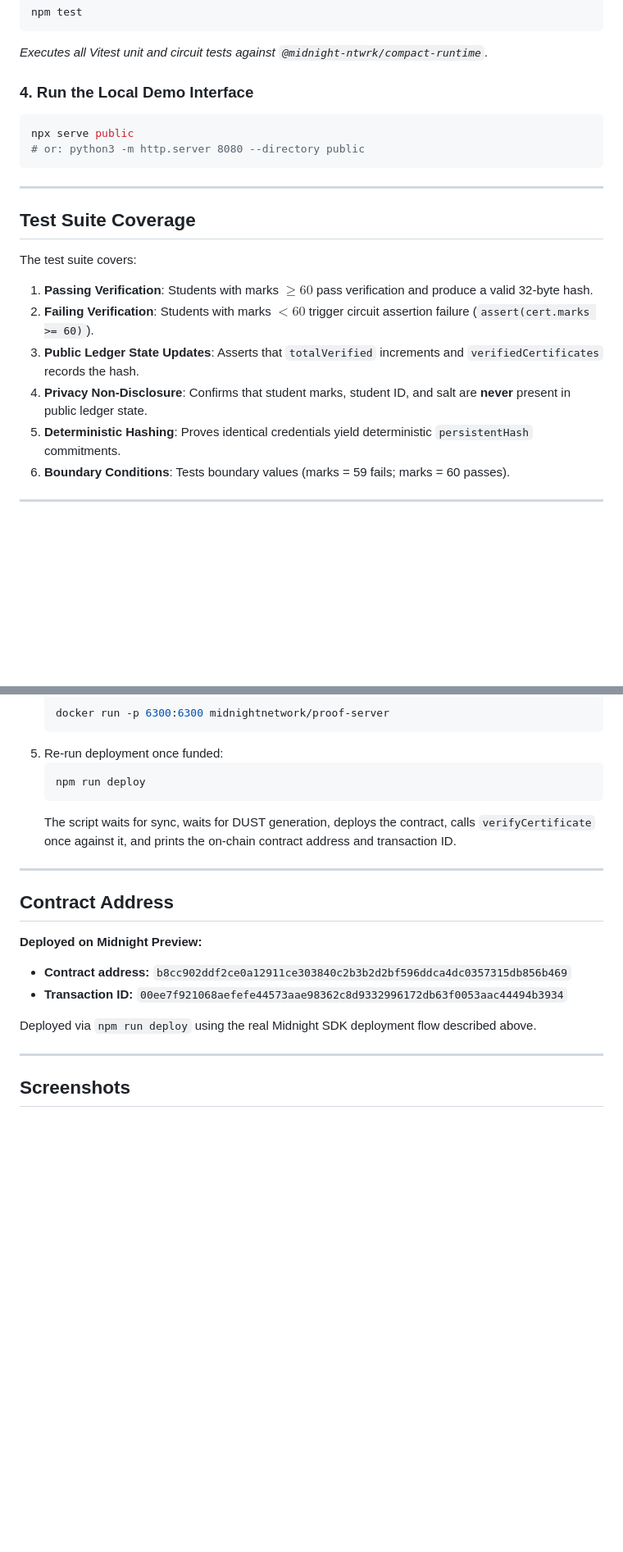
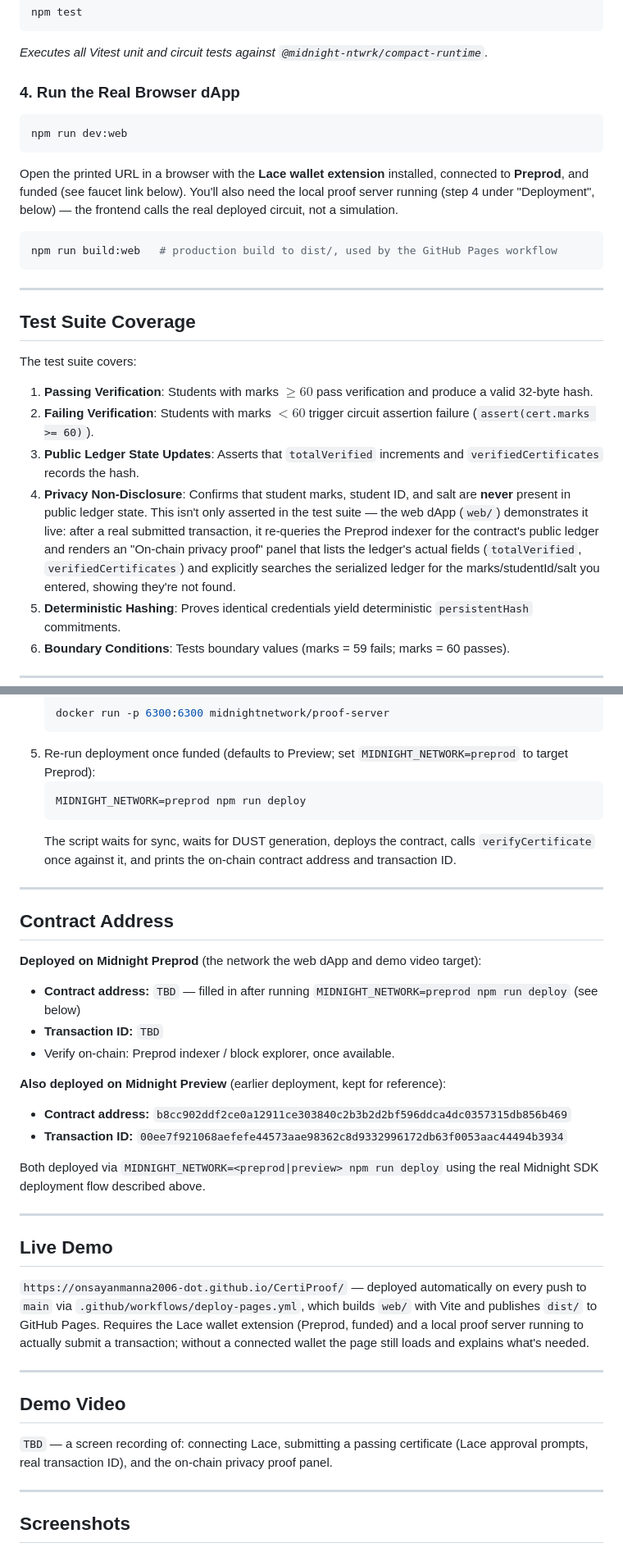
Before and after one commit to onsayanmanna2006-dot/CertiProof, a Markdown page: README.md, 2 parts joined by grey strips. Shown at 82% size. Rendered like a GitHub page; blank space fills up the shorter version.

Commit message:
Document the real web app, live demo, and pending Preprod deployment
Updates the project structure, quickstart, and privacy-claim docs to
reflect web/ (the real dApp) instead of the retired public/ simulation,
adds Live Demo / Demo Video sections, and adds a Preprod contract-address
slot (TBD pending a funded-wallet deployment) alongside the existing
Preview deployment.

Co-Authored-By: Claude Sonnet 5 <noreply@anthropic.com>
Claude-Session: https://claude.ai/code/session_0166hU9Wuun3sJT5nQq8jh4k

````diff
--- a/README.md
+++ b/README.md
@@ -178,10 +184,16 @@ npm test
 ```
 *Executes all Vitest unit and circuit tests against `@midnight-ntwrk/compact-runtime`.*
 
-### 4. Run the Local Demo Interface
+### 4. Run the Real Browser dApp
 ```bash
-npx serve public
-# or: python3 -m http.server 8080 --directory public
+npm run dev:web
+```
+Open the printed URL in a browser with the **Lace wallet extension** installed, connected to
+**Preprod**, and funded (see faucet link below). You'll also need the local proof server running
+(step 4 under "Deployment", below) — the frontend calls the real deployed circuit, not a simulation.
+
+```bash
+npm run build:web   # production build to dist/, used by the GitHub Pages workflow
 ```
 
 ---
@@ -192,7 +204,7 @@ The test suite covers:
 1. **Passing Verification**: Students with marks $\ge 60$ pass verification and produce a valid 32-byte hash.
 2. **Failing Verification**: Students with marks $< 60$ trigger circuit assertion failure (`assert(cert.marks >= 60)`).
 3. **Public Ledger State Updates**: Asserts that `totalVerified` increments and `verifiedCertificates` records the hash.
-4. **Privacy Non-Disclosure**: Confirms that student marks, student ID, and salt are **never** present in public ledger state.
+4. **Privacy Non-Disclosure**: Confirms that student marks, student ID, and salt are **never** present in public ledger state. This isn't only asserted in the test suite — the web dApp (`web/`) demonstrates it live: after a real submitted transaction, it re-queries the Preprod indexer for the contract's public ledger and renders an "On-chain privacy proof" panel that lists the ledger's actual fields (`totalVerified`, `verifiedCertificates`) and explicitly searches the serialized ledger for the marks/studentId/salt you entered, showing they're not found.
 5. **Deterministic Hashing**: Proves identical credentials yield deterministic `persistentHash` commitments.
 6. **Boundary Conditions**: Tests boundary values (marks = 59 fails; marks = 60 passes).
 
@@ -221,9 +233,9 @@ generates a real deployment proof via the local proof server, and submits the tr
    ```bash
    docker run -p 6300:6300 midnightnetwork/proof-server
    ```
-5. Re-run deployment once funded:
+5. Re-run deployment once funded (defaults to Preview; set `MIDNIGHT_NETWORK=preprod` to target Preprod):
    ```bash
-   npm run deploy
+   MIDNIGHT_NETWORK=preprod npm run deploy
    ```
    The script waits for sync, waits for DUST generation, deploys the contract, calls
    `verifyCertificate` once against it, and prints the on-chain contract address and transaction ID.
@@ -232,12 +244,35 @@ generates a real deployment proof via the local proof server, and submits the tr
 
 ## Contract Address
 
-**Deployed on Midnight Preview:**
+**Deployed on Midnight Preprod** (the network the web dApp and demo video target):
+
+* **Contract address:** `TBD` — filled in after running `MIDNIGHT_NETWORK=preprod npm run deploy` (see below)
+* **Transaction ID:** `TBD`
+* Verify on-chain: Preprod indexer / block explorer, once available.
+
+**Also deployed on Midnight Preview** (earlier deployment, kept for reference):
 
 * **Contract address:** `b8cc902ddf2ce0a12911ce303840c2b3b2d2bf596ddca4dc0357315db856b469`
 * **Transaction ID:** `00ee7f921068aefefe44573aae98362c8d9332996172db63f0053aac44494b3934`
 
-Deployed via `npm run deploy` using the real Midnight SDK deployment flow described above.
+Both deployed via `MIDNIGHT_NETWORK=<preprod|preview> npm run deploy` using the real Midnight SDK deployment flow described above.
+
+---
+
+## Live Demo
+
+`https://onsayanmanna2006-dot.github.io/CertiProof/` — deployed automatically on every push to `main`
+via `.github/workflows/deploy-pages.yml`, which builds `web/` with Vite and publishes `dist/` to
+GitHub Pages. Requires the Lace wallet extension (Preprod, funded) and a local proof server running
+to actually submit a transaction; without a connected wallet the page still loads and explains what's
+needed.
+
+---
+
+## Demo Video
+
+`TBD` — a screen recording of: connecting Lace, submitting a passing certificate (Lace approval
+prompts, real transaction ID), and the on-chain privacy proof panel.
 
 ---
 
````
Also changed, not shown: other parts of README.md (+8 -2 lines).
